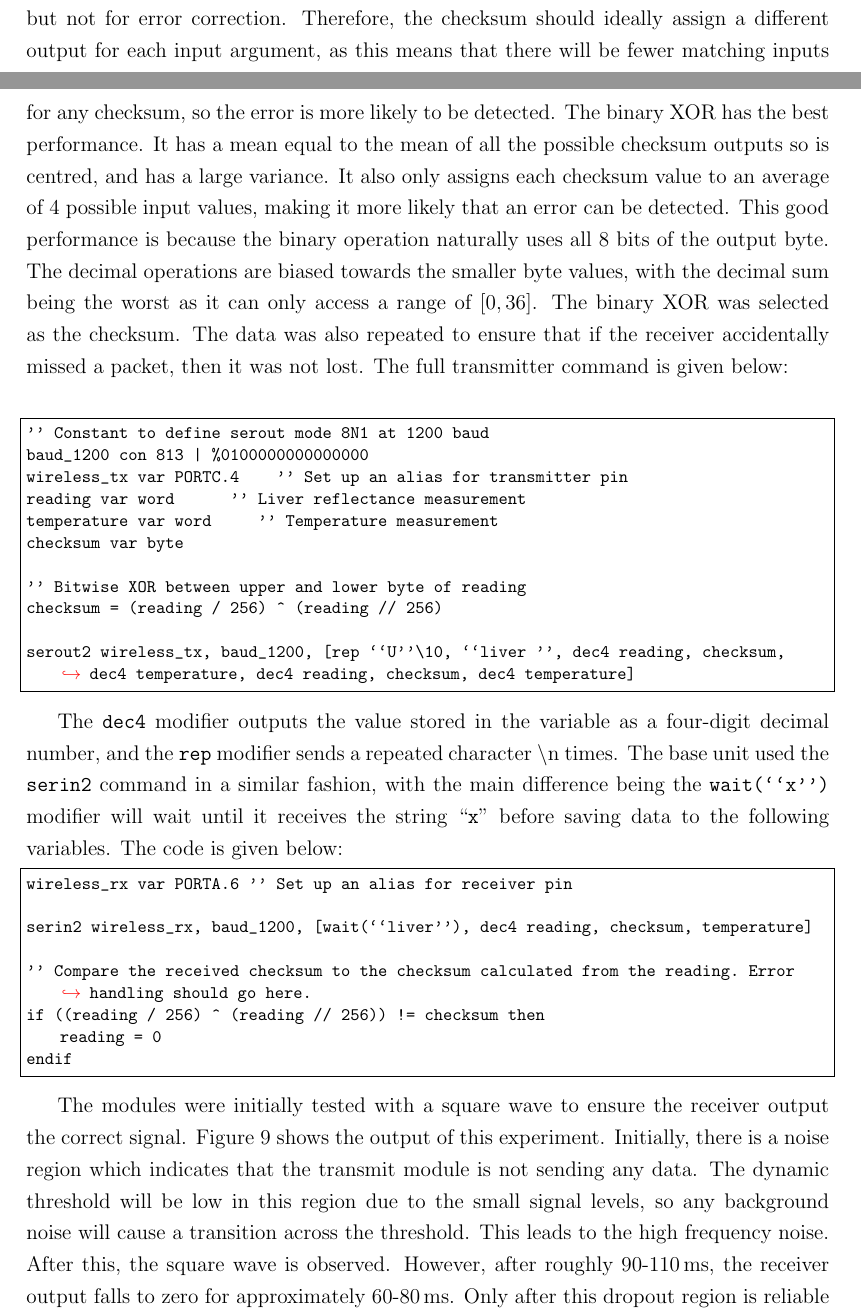
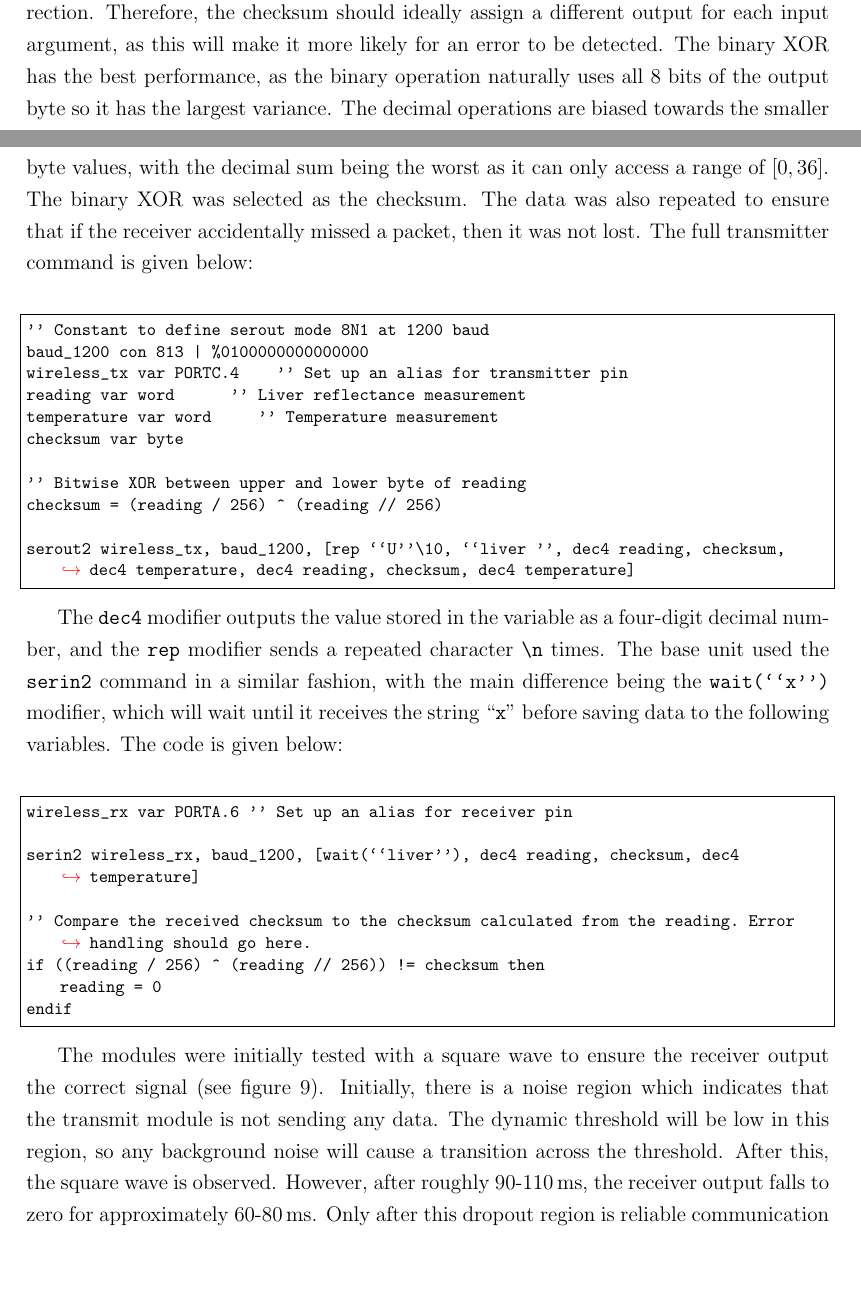
Before and after one commit to rhudson2802/liver_probe, a LaTeX document (Final Report/IIBproject.tex, which reads Final Report/communications.tex): two parts of pages 20 and 21 of 58, joined at a grey line, cut so that both start at the same text, the shorter picture padded with empty space. Compiled offline with pdfLaTeX.

Commit message:
Comms review 2

```diff
--- a/Final Report/communications.tex
+++ b/Final Report/communications.tex
@@ -33,8 +33,10 @@ The relevant data was the liver reflectance measurement and the temperature. The
 	\end{tabular}
 	\end{center}
 \end{table}
-%REWRITE
-The three functions had their mean and variance computed using a Python script, with results presented in table \ref{tab: checksums}. In this application, checksums are used to detect errors but not for error correction. Therefore, the checksum should ideally assign a different output for each input argument, as this means that there will be fewer matching inputs for any checksum, so the error is more likely to be detected. The binary XOR has the best performance. It has a mean equal to the mean of all the possible checksum outputs so is centred, and has a large variance. It also only assigns each checksum value to an average of 4 possible input values, making it more likely that an error can be detected. This good performance is because the binary operation naturally uses all 8 bits of the output byte. The decimal operations are biased towards the smaller byte values, with the decimal sum being the worst as it can only access a range of $[0,36]$. The binary XOR was selected as the checksum. The data was also repeated to ensure that if the receiver accidentally missed a packet, then it was not lost. The full transmitter command is given below:\\
+
+The three functions had their mean and variance computed using a Python script (see table \ref{tab:checksums}). In this application, checksums are used to detect errors but not for error correction. Therefore, the checksum should ideally assign a different output for each input argument, as this will make it more likely for an error to be detected. The binary XOR has the best performance, as the binary operation naturally uses all 8 bits of the output byte so it has the largest variance. The decimal operations are biased towards the smaller byte values, with the decimal sum being the worst as it can only access a range of $[0,36]$. The binary XOR was selected as the checksum. The data was also repeated to ensure that if the receiver accidentally missed a packet, then it was not lost. The full transmitter command is given below:\\
+
+%with results presented in table \ref{tab: checksums}. In this application, checksums are used to detect errors but not for error correction. Therefore, the checksum should ideally assign a different output for each input argument, as this means that there will be fewer matching inputs for any checksum, so the error is more likely to be detected. The binary XOR has the best performance. It has a mean equal to the mean of all the possible checksum outputs so is centred, and has a large variance. It also only assigns each checksum value to an average of 4 possible input values, making it more likely that an error can be detected. This good performance is because the binary operation naturally uses all 8 bits of the output byte. The decimal operations are biased towards the smaller byte values, with the decimal sum being the worst as it can only access a range of $[0,36]$. The binary XOR was selected as the checksum. The data was also repeated to ensure that if the receiver accidentally missed a packet, then it was not lost. The full transmitter command is given below:\\
 
 \begin{lstlisting}
 ''  Constant to define serout mode 8N1 at 1200 baud
@@ -50,12 +52,12 @@ checksum = (reading / 256) ^ (reading // 256)
 serout2 wireless_tx, baud_1200, [rep ``U''\10, ``liver '', dec4 reading, checksum, dec4 temperature, dec4 reading, checksum, dec4 temperature]
 \end{lstlisting}
 
-The \verb|dec4| modifier outputs the value stored in the variable as a four-digit decimal number, and the \verb|rep| modifier sends a repeated character \textbackslash n times. The base unit used the \verb|serin2| command in a similar fashion, with the main difference being the \verb|wait(``x'')| modifier will wait until it receives the string ``\verb|x|'' before saving data to the following variables. The code is given below:
+The \verb|dec4| modifier outputs the value stored in the variable as a four-digit decimal number, and the \verb|rep| modifier sends a repeated character \verb|\n| times. The base unit used the \verb|serin2| command in a similar fashion, with the main difference being the \verb|wait(``x'')| modifier, which will wait until it receives the string ``\verb|x|'' before saving data to the following variables. The code is given below:\\
 
 \begin{lstlisting}
 wireless_rx var PORTA.6                            ''  Set up an alias for receiver pin
 
-serin2 wireless_rx, baud_1200, [wait(``liver''), dec4 reading, checksum, temperature]
+serin2 wireless_rx, baud_1200, [wait(``liver''), dec4 reading, checksum, dec4 temperature]
 
 ''  Compare the received checksum to the checksum calculated from the reading. Error handling should go here.
 if ((reading / 256) ^ (reading // 256)) != checksum then
@@ -75,7 +77,7 @@ endif
 	\label{fig: dropout}
 \end{figure}
 
-The modules were initially tested with a square wave to ensure the receiver output the correct signal. Figure \ref{fig: dropout} shows the output of this experiment. Initially, there is a noise region which indicates that the transmit module is not sending any data. The dynamic threshold will be low in this region due to the small signal levels, so any background noise will cause a transition across the threshold. This leads to the high frequency noise. After this, the square wave is observed. However, after roughly \SIrange{90}{110}{\milli\second}, the receiver output falls to zero for approximately \SIrange{60}{80}{\milli\second}. Only after this dropout region is reliable communication re-established. This dropout region occurred regardless of the baud rate and data. No reason could be found for this on the data sheet or through experimentation, but since the timing of the dropout could be predicted accurately, its effects could be mitigated. The remote unit was programmed to send \SI{200}{\milli\second} of character ``U'' before sending any real data, to ensure that the no data was lost in the dropout region.\\
+The modules were initially tested with a square wave to ensure the receiver output the correct signal (see figure \ref{fig: dropout}). Initially, there is a noise region which indicates that the transmit module is not sending any data. The dynamic threshold will be low in this region, so any background noise will cause a transition across the threshold. After this, the square wave is observed. However, after roughly \SIrange{90}{110}{\milli\second}, the receiver output falls to zero for approximately \SIrange{60}{80}{\milli\second}. Only after this dropout region is reliable communication re-established. This dropout region occurred regardless of the baud rate and data. No reason could be found for this on the data sheet or through experimentation, but since the timing of the dropout could be predicted accurately, its effects could be mitigated. The remote unit was programmed to send \SI{200}{\milli\second} of character ``U'' before sending any real data, to ensure that the no data was lost in the dropout region.\\
 
 \begin{figure}[htbp]
 	\centering
```
Also changed, not shown: Final Report/appendix.tex (+6 -0 lines), Final Report/communications.tex (2 more changed lines).
